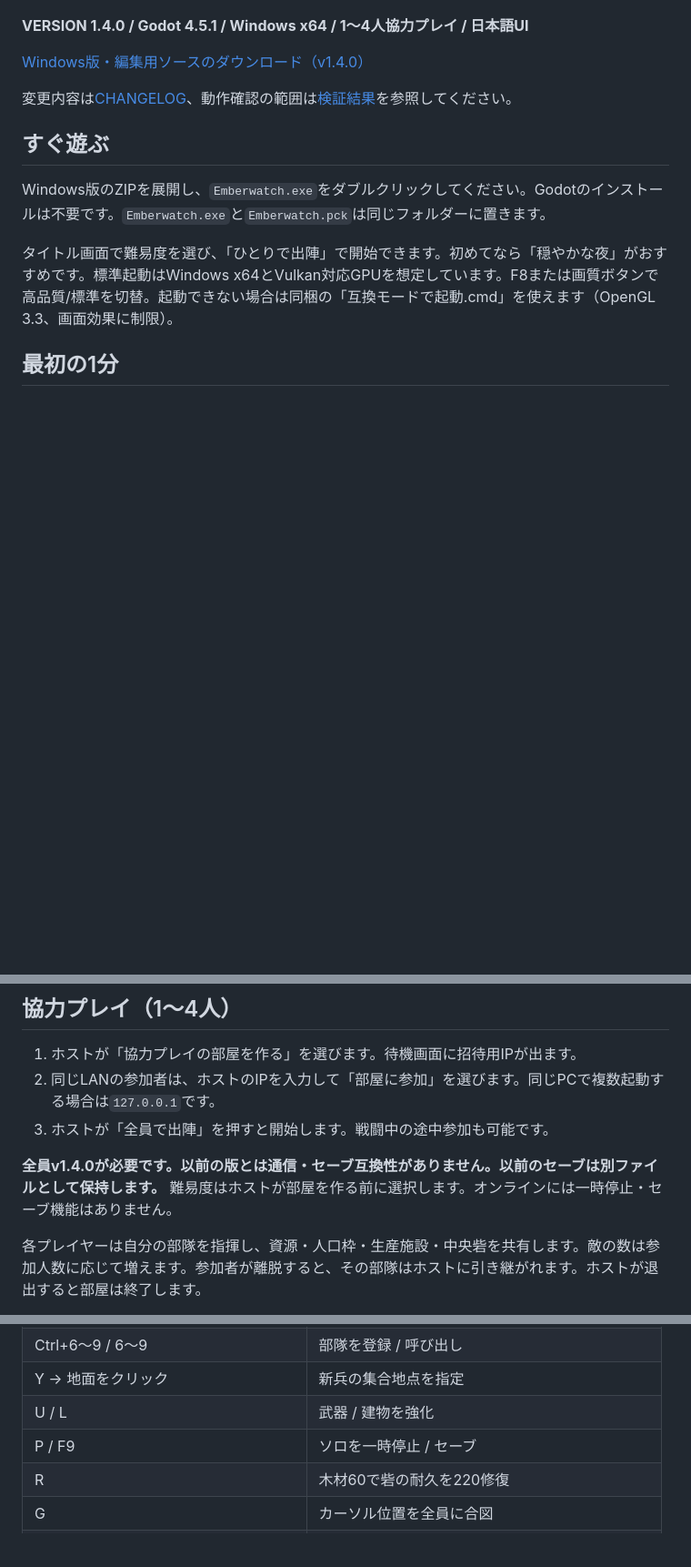
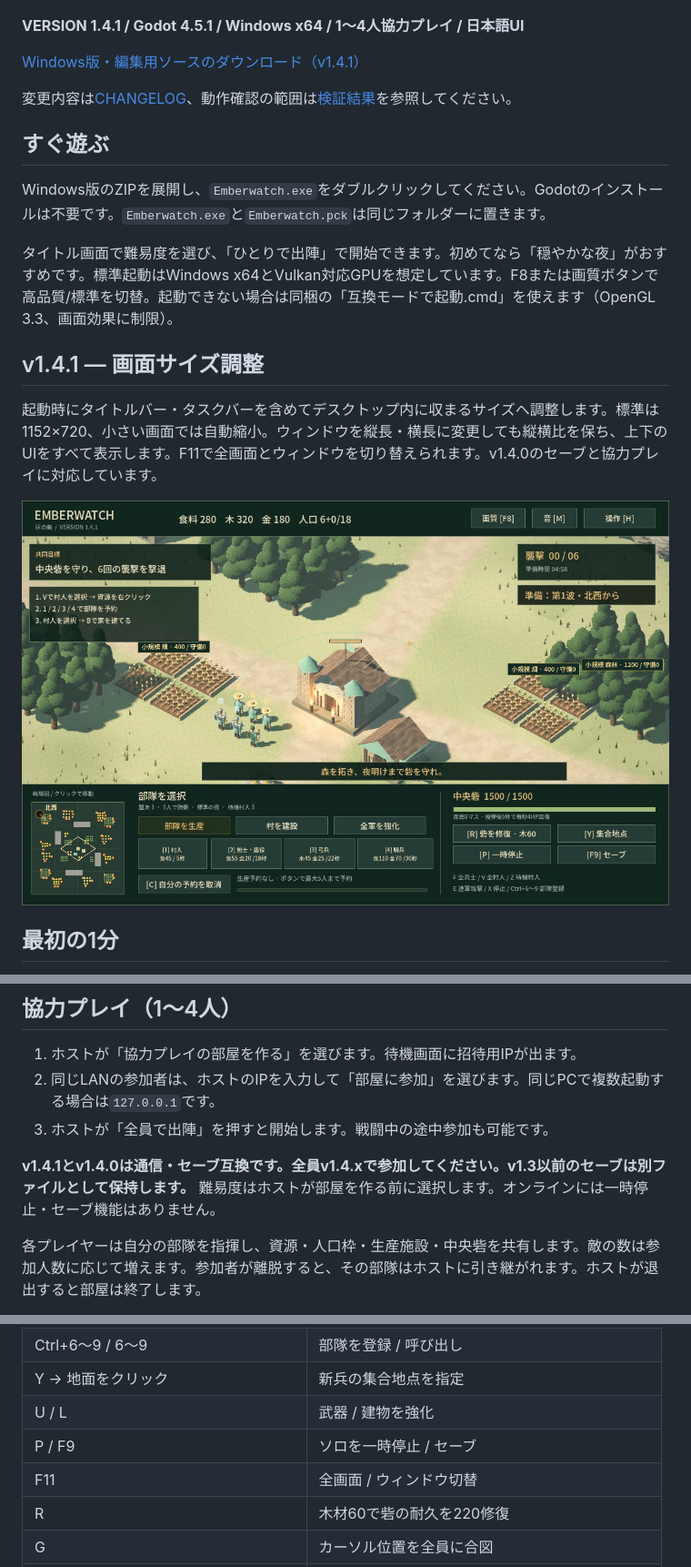
Before and after one commit to jaiaso/emberwatch, a Markdown page: README.md, 3 parts joined by grey strips. Shown at 91% size. Rendered like a GitHub page; pictures changed too: docs/window-fit.jpg (added); blank space fills up the shorter version.

Commit message:
Fix clipped window layout and add fullscreen toggle for v1.4.1

```diff
--- a/README.md
+++ b/README.md
@@ -4,9 +4,9 @@ PS3世代の表現を目標に、関節のある人物、物理ベースの質
 
 ![ゲーム画面](docs/gameplay-v12.jpg)
 
-**VERSION 1.4.0 / Godot 4.5.1 / Windows x64 / 1〜4人協力プレイ / 日本語UI**
+**VERSION 1.4.1 / Godot 4.5.1 / Windows x64 / 1〜4人協力プレイ / 日本語UI**
 
-[Windows版・編集用ソースのダウンロード（v1.4.0）](https://github.com/jaiaso/emberwatch/releases/tag/v1.4.0)
+[Windows版・編集用ソースのダウンロード（v1.4.1）](https://github.com/jaiaso/emberwatch/releases/tag/v1.4.1)
 
 変更内容は[CHANGELOG](CHANGELOG.md)、動作確認の範囲は[検証結果](docs/verification.md)を参照してください。
 
@@ -15,6 +15,12 @@ PS3世代の表現を目標に、関節のある人物、物理ベースの質
 Windows版のZIPを展開し、`Emberwatch.exe`をダブルクリックしてください。Godotのインストールは不要です。`Emberwatch.exe`と`Emberwatch.pck`は同じフォルダーに置きます。
 
 タイトル画面で難易度を選び、「ひとりで出陣」で開始できます。初めてなら「穏やかな夜」がおすすめです。標準起動はWindows x64とVulkan対応GPUを想定しています。F8または画質ボタンで高品質/標準を切替。起動できない場合は同梱の「互換モードで起動.cmd」を使えます（OpenGL 3.3、画面効果に制限）。
+
+## v1.4.1 — 画面サイズ調整
+
+起動時にタイトルバー・タスクバーを含めてデスクトップ内に収まるサイズへ調整します。標準は1152×720、小さい画面では自動縮小。ウィンドウを縦長・横長に変更しても縦横比を保ち、上下のUIをすべて表示します。F11で全画面とウィンドウを切り替えられます。v1.4.0のセーブと協力プレイに対応しています。
+
+![上下のUIが収まるゲーム画面](docs/window-fit.jpg)
 
 ## 最初の1分
 
@@ -90,7 +96,7 @@ Windows版のZIPを展開し、`Emberwatch.exe`をダブルクリックしてく
 2. 同じLANの参加者は、ホストのIPを入力して「部屋に参加」を選びます。同じPCで複数起動する場合は`127.0.0.1`です。
 3. ホストが「全員で出陣」を押すと開始します。戦闘中の途中参加も可能です。
 
-**全員v1.4.0が必要です。以前の版とは通信・セーブ互換性がありません。以前のセーブは別ファイルとして保持します。** 難易度はホストが部屋を作る前に選択します。オンラインには一時停止・セーブ機能はありません。
+**v1.4.1とv1.4.0は通信・セーブ互換です。全員v1.4.xで参加してください。v1.3以前のセーブは別ファイルとして保持します。** 難易度はホストが部屋を作る前に選択します。オンラインには一時停止・セーブ機能はありません。
 
 各プレイヤーは自分の部隊を指揮し、資源・人口枠・生産施設・中央砦を共有します。敵の数は参加人数に応じて増えます。参加者が離脱すると、その部隊はホストに引き継がれます。ホストが退出すると部屋は終了します。
 
@@ -117,6 +123,7 @@ Windows版のZIPを展開し、`Emberwatch.exe`をダブルクリックしてく
 | Y → 地面をクリック | 新兵の集合地点を指定 |
 | U / L | 武器 / 建物を強化 |
 | P / F9 | ソロを一時停止 / セーブ |
+| F11 | 全画面 / ウィンドウ切替 |
 | R | 木材60で砦の耐久を220修復 |
 | G | カーソル位置を全員に合図 |
 | H / Esc | 操作説明。建築・進軍指定中は取消 |
```
Also changed, not shown: CHANGELOG.md (+7 -0 lines), docs/verification.md (+11 -1 lines), 10 other files.
